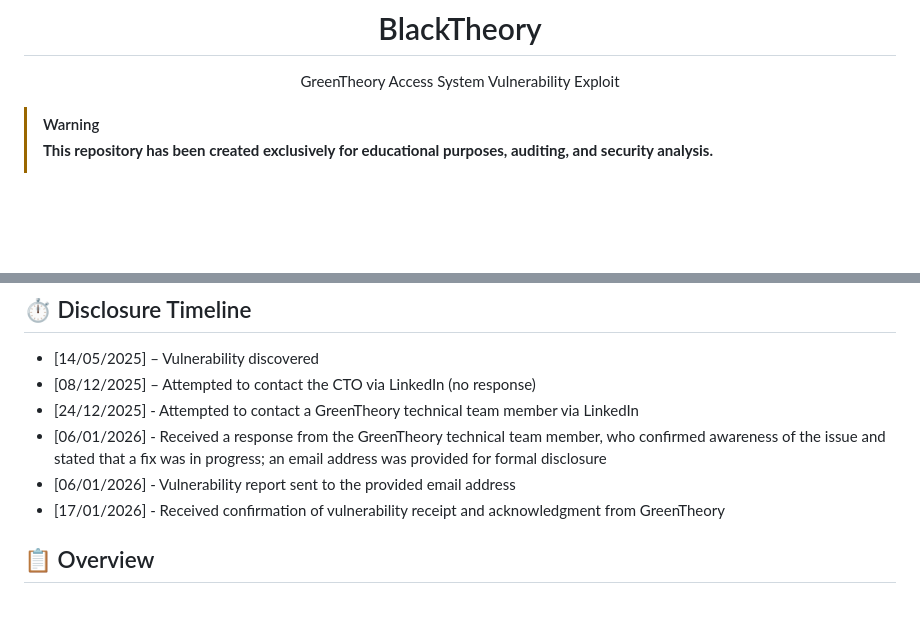
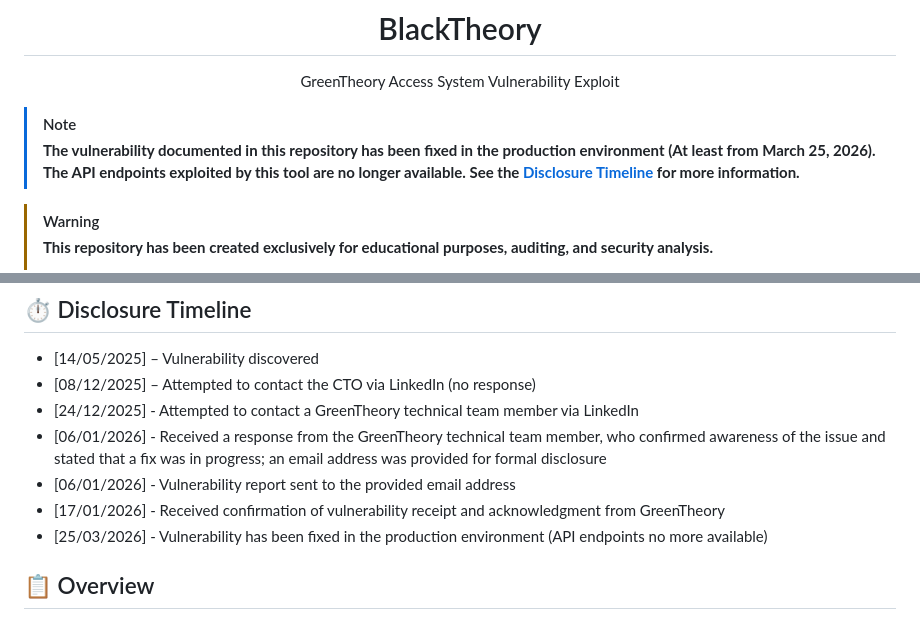
Before and after one commit to VoidElle/black-theory, a Markdown page: README.md, 2 parts joined by grey strips. Rendered like a GitHub page; blank space fills up the shorter version.

Commit message:
docs: Update README to reflect vulnerability fix and API endpoint status

```diff
--- a/README.md
+++ b/README.md
@@ -3,6 +3,9 @@
     <h1>BlackTheory</h1>
     <p>GreenTheory Access System Vulnerability Exploit</p>
 </div>
+
+> [!NOTE]
+> **The vulnerability documented in this repository has been fixed in the production environment (At least from March 25, 2026). The API endpoints exploited by this tool are no longer available. See the [Disclosure Timeline](#️-disclosure-timeline) for more information.**
 
 > [!WARNING]
 > **This repository has been created exclusively for educational purposes, auditing, and security analysis.**
@@ -24,6 +27,7 @@
 - [06/01/2026] - Received a response from the GreenTheory technical team member, who confirmed awareness of the issue and stated that a fix was in progress; an email address was provided for formal disclosure
 - [06/01/2026] - Vulnerability report sent to the provided email address
 - [17/01/2026] - Received confirmation of vulnerability receipt and acknowledgment from GreenTheory
+- [25/03/2026] - Vulnerability has been fixed in the production environment (API endpoints no more available)
 
 ## 📋 Overview
 
```
